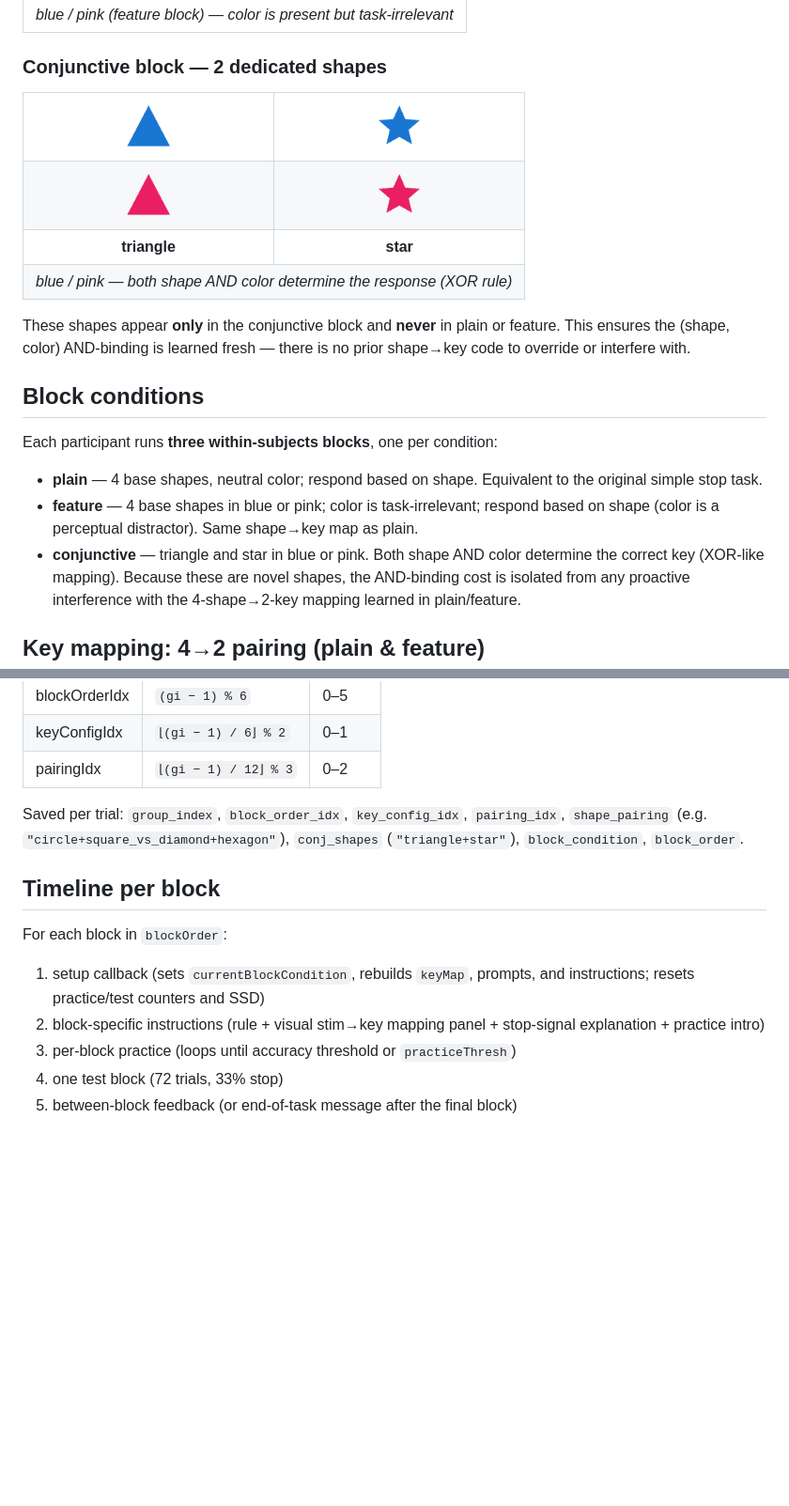
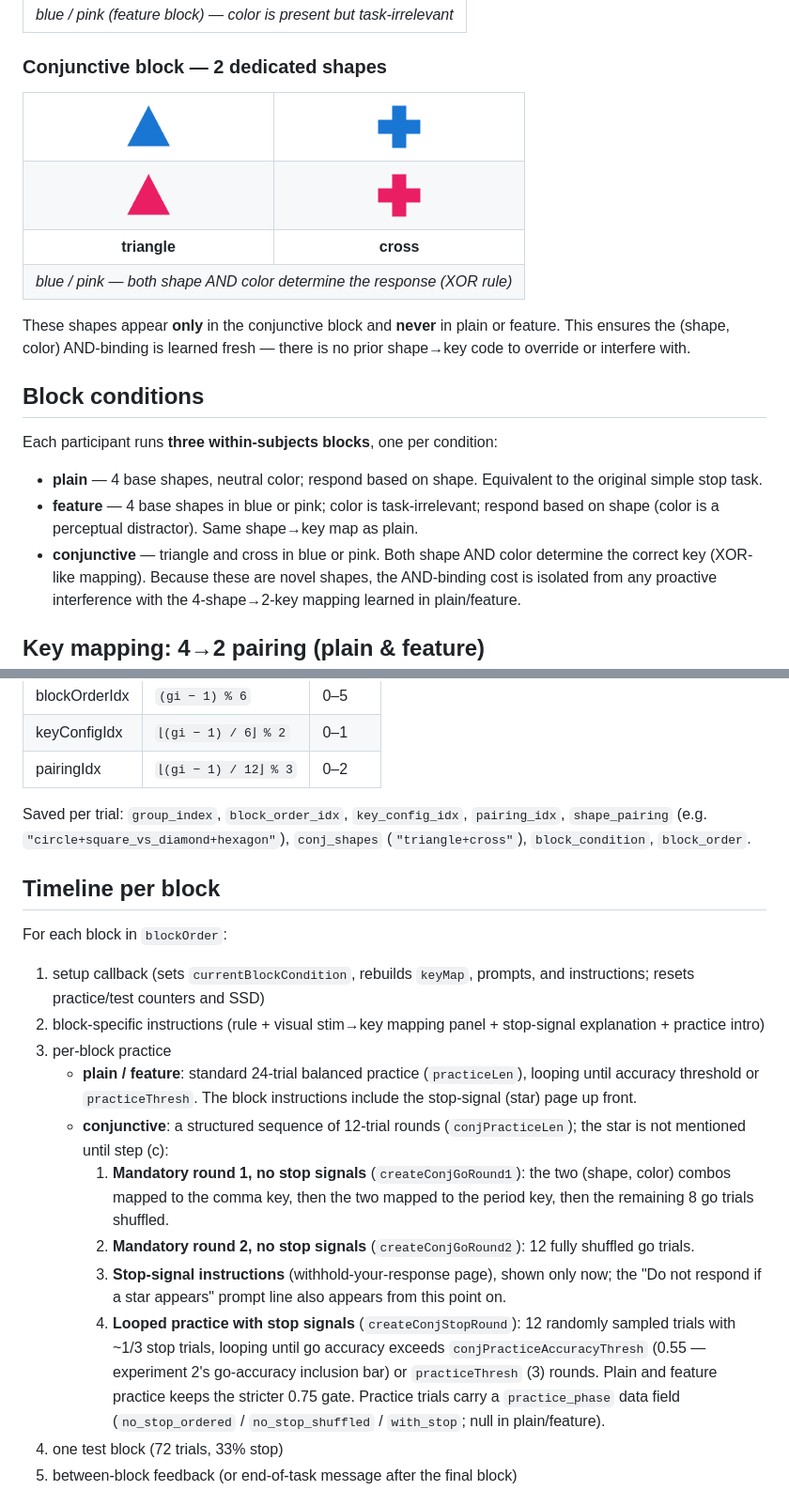
Before and after one commit to lynde-wolf/feature-stop-task, a Markdown page: README.md, 2 parts joined by grey strips. Shown: that part at 94% size. Rendered like a GitHub page; pictures changed too: feature_stop_task/images/cross_blue.png (added), feature_stop_task/images/cross_pink.png (added); blank space fills up the shorter version.

```diff
--- a/README.md
+++ b/README.md
@@ -47,15 +47,15 @@ footprint.
 <table>
 <tr>
 <td align="center"><img src="feature_stop_task/images/triangle_blue.png" width="60"></td>
-<td align="center"><img src="feature_stop_task/images/star_blue.png" width="60"></td>
+<td align="center"><img src="feature_stop_task/images/cross_blue.png" width="60"></td>
 </tr>
 <tr>
 <td align="center"><img src="feature_stop_task/images/triangle_pink.png" width="60"></td>
-<td align="center"><img src="feature_stop_task/images/star_pink.png" width="60"></td>
+<td align="center"><img src="feature_stop_task/images/cross_pink.png" width="60"></td>
 </tr>
 <tr>
 <td align="center"><strong>triangle</strong></td>
-<td align="center"><strong>star</strong></td>
+<td align="center"><strong>cross</strong></td>
 </tr>
 <tr>
 <td align="center" colspan="2"><em>blue / pink — both shape AND color determine the response (XOR rule)</em></td>
@@ -75,7 +75,7 @@ Each participant runs **three within-subjects blocks**, one per condition:
 - **feature** — 4 base shapes in blue or pink; color is task-irrelevant;
   respond based on shape (color is a perceptual distractor). Same shape→key
   map as plain.
-- **conjunctive** — triangle and star in blue or pink. Both shape AND color
+- **conjunctive** — triangle and cross in blue or pink. Both shape AND color
   determine the correct key (XOR-like mapping). Because these are novel shapes,
   the AND-binding cost is isolated from any proactive interference with the
   4-shape→2-key mapping learned in plain/feature.
@@ -121,7 +121,7 @@ and shape pairing. 36 cells = 6 block orders × 2 key configs × 3 pairings.
 
 Saved per trial: `group_index`, `block_order_idx`, `key_config_idx`,
 `pairing_idx`, `shape_pairing` (e.g. `"circle+square_vs_diamond+hexagon"`),
-`conj_shapes` (`"triangle+star"`), `block_condition`, `block_order`.
+`conj_shapes` (`"triangle+cross"`), `block_condition`, `block_order`.
 
 ## Timeline per block
 
@@ -131,7 +131,28 @@ For each block in `blockOrder`:
    instructions; resets practice/test counters and SSD)
 2. block-specific instructions (rule + visual stim→key mapping panel +
    stop-signal explanation + practice intro)
-3. per-block practice (loops until accuracy threshold or `practiceThresh`)
+3. per-block practice
+   - **plain / feature**: standard 24-trial balanced practice (`practiceLen`),
+     looping until accuracy threshold or `practiceThresh`. The block
+     instructions include the stop-signal (star) page up front.
+   - **conjunctive**: a structured sequence of 12-trial rounds
+     (`conjPracticeLen`); the star is not mentioned until step (c):
+     1. **Mandatory round 1, no stop signals** (`createConjGoRound1`): the two
+        (shape, color) combos mapped to the comma key, then the two mapped to
+        the period key, then the remaining 8 go trials shuffled.
+     2. **Mandatory round 2, no stop signals** (`createConjGoRound2`): 12
+        fully shuffled go trials.
+     3. **Stop-signal instructions** (withhold-your-response page), shown only
+        now; the "Do not respond if a star appears" prompt line also appears
+        from this point on.
+     4. **Looped practice with stop signals** (`createConjStopRound`): 12
+        randomly sampled trials with ~1/3 stop trials, looping until go
+        accuracy exceeds `conjPracticeAccuracyThresh` (0.55 — experiment 2's
+        go-accuracy inclusion bar) or `practiceThresh` (3) rounds. Plain and
+        feature practice keeps the stricter 0.75 gate.
+     Practice trials carry a `practice_phase` data field
+     (`no_stop_ordered` / `no_stop_shuffled` / `with_stop`; null in
+     plain/feature).
 4. one test block (72 trials, 33% stop)
 5. between-block feedback (or end-of-task message after the final block)
 
```
Also changed, not shown: other parts of README.md (+3 -3 lines), 1 other file.
